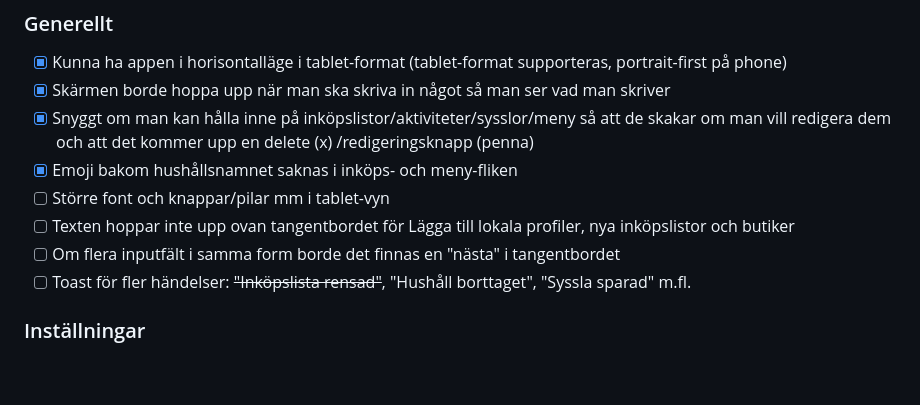
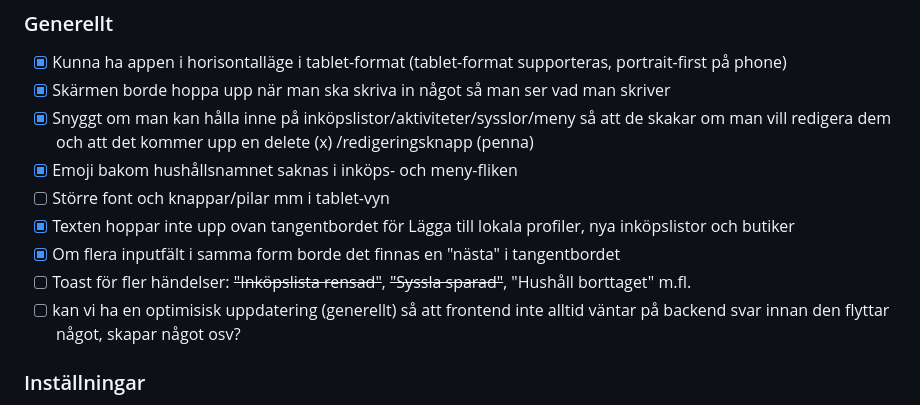
Before and after one commit to joamel/veckis, a Markdown page: BACKLOG.md, the part around one of its changes. Drawn GitHub-style; blank space fills up the shorter version.

Commit message:
Markera backlog-punkter som klara
Co-Authored-By: Claude Sonnet 4.6 <noreply@anthropic.com>

```diff
--- a/BACKLOG.md
+++ b/BACKLOG.md
@@ -8,9 +8,10 @@
 - [x] Snyggt om man kan hålla inne på inköpslistor/aktiviteter/sysslor/meny så att de skakar om man vill redigera dem och att det kommer upp en delete (x) /redigeringsknapp (penna)
 - [x] Emoji bakom hushållsnamnet saknas i inköps- och meny-fliken
 - [ ] Större font och knappar/pilar mm i tablet-vyn
-- [ ] Texten hoppar inte upp ovan tangentbordet för Lägga till lokala profiler, nya inköpslistor och butiker
-- [ ] Om flera inputfält i samma form borde det finnas en "nästa" i tangentbordet
-- [ ] Toast för fler händelser: ~~"Inköpslista rensad"~~, "Hushåll borttaget", "Syssla sparad" m.fl.
+- [x] Texten hoppar inte upp ovan tangentbordet för Lägga till lokala profiler, nya inköpslistor och butiker
+- [x] Om flera inputfält i samma form borde det finnas en "nästa" i tangentbordet
+- [ ] Toast för fler händelser: ~~"Inköpslista rensad"~~, ~~"Syssla sparad"~~, "Hushåll borttaget" m.fl.
+- [ ] kan vi ha en optimisisk uppdatering (generellt) så att frontend inte alltid väntar på backend svar innan den flyttar något, skapar något osv?
 
 ### Inställningar
 - [x] kunna ta bort hushåll (som admin)
```
Also changed, not shown: other parts of BACKLOG.md (+5 -5 lines).
